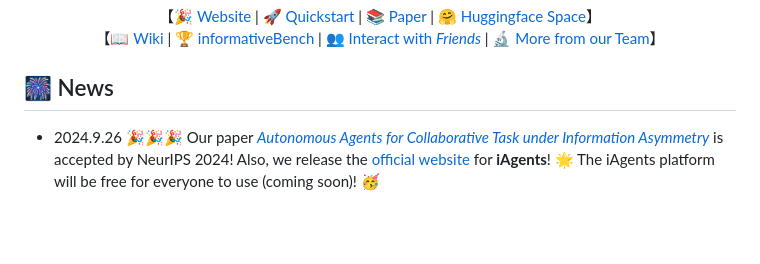
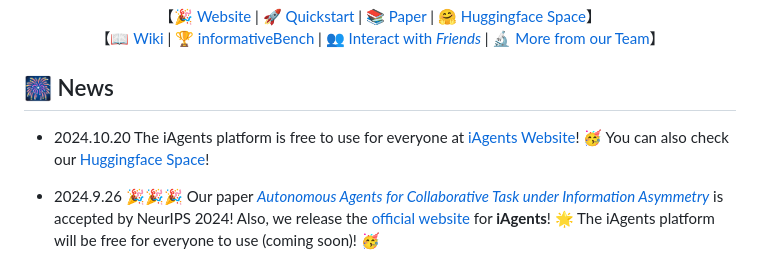
Before and after one commit to thinkwee/iAgents, a Markdown page: README.md, the part around the change. GitHub-like rendering; blank space fills up the shorter version.

```diff
--- a/README.md
+++ b/README.md
@@ -9,6 +9,7 @@
 </p>
 
 ## 🎆 News
+* 2024.10.20 The iAgents platform is free to use for everyone at <a href="https://thinkwee.top/iagents">iAgents Website</a>! 🥳 You can also check our <a href="https://huggingface.co/spaces/thinkwee/iAgents">Huggingface Space</a>!
 * 2024.9.26 🎉🎉🎉 Our paper [*Autonomous Agents for Collaborative Task under Information Asymmetry*](https://arxiv.org/abs/2406.14928) is accepted by NeurIPS 2024! Also, we release the [official website](https://thinkwee.top/iagents) for **iAgents**! 🌟 The iAgents platform will be free for everyone to use (coming soon)! 🥳
       <p align="center">
          <img src='./static/website.jpg' width=800>
```
